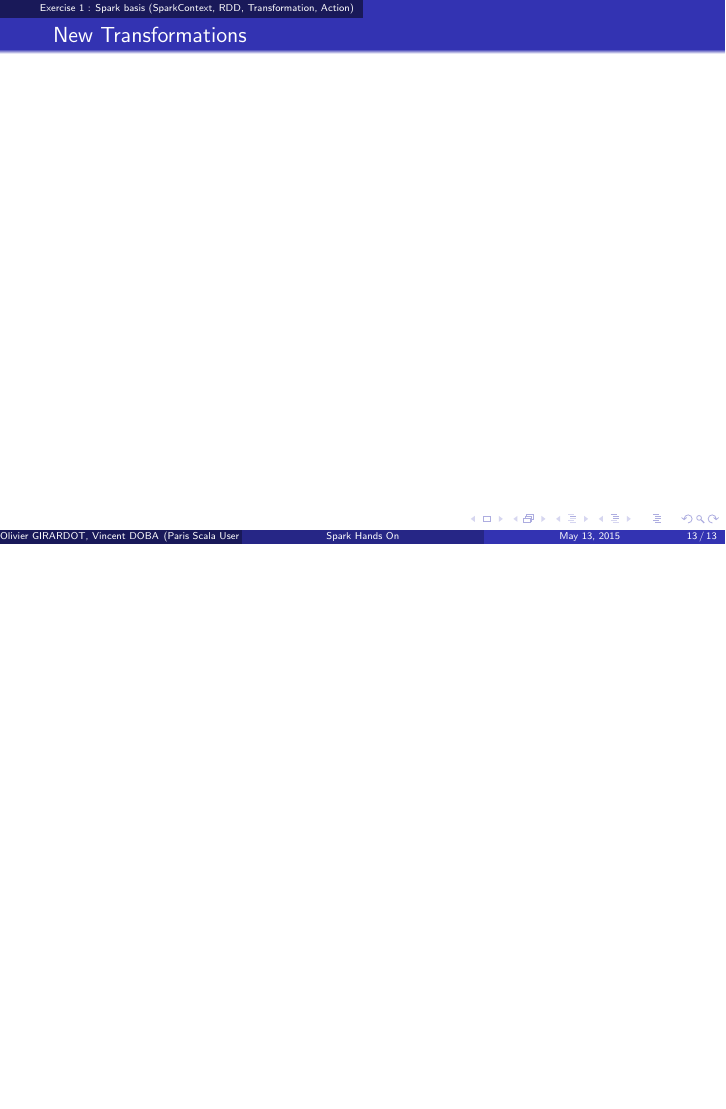
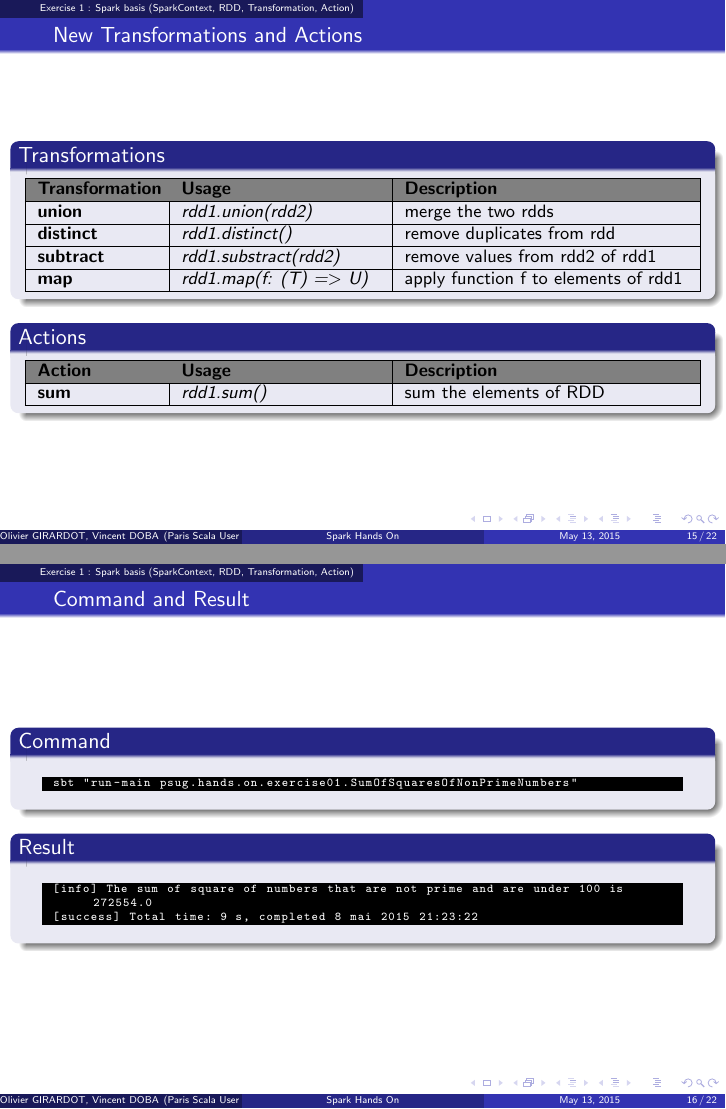
Before and after one commit to vincentdoba/spark-hands-on, LaTeX slides (presentation/spark_hands_on.tex): page 13 of 13 before the commit and pages 15 and 16 of 22 after it, the two joined at a grey line, the shorter picture padded with empty space. Compiled offline with pdfLaTeX.

Commit message:
[presentation] finish first exercise section

```diff
--- a/presentation/spark_hands_on.tex
+++ b/presentation/spark_hands_on.tex
@@ -17,6 +17,7 @@
 \usepackage{hyperref}
 \usepackage{listings}
 \usepackage{caption}
+\usepackage{xspace}
 
 \usetheme{JuanLesPins}
 \useoutertheme{infolines}
@@ -257,9 +260,48 @@ sparkContext.stop()
 
 \begin{frame}
 
-  \frametitle{New Transformations}
+  \frametitle{New Transformations and Actions}
 
+  \begin{block}{Transformations}
+    \begin{center}
+      \begin{tabular}{|p{2.1cm}|p{3.5cm}|p{5cm}|}
+        \hline
+        \rowcolor{gray} \textbf{Transformation} & \textbf{Usage} & \textbf{Description} \\ \hline
+        \textbf{union} & \textit{rdd1.union(rdd2)} & merge the two rdds \\ \hline
+        \textbf{distinct} & \textit{rdd1.distinct()} & remove duplicates from rdd \\ \hline
+        \textbf{subtract} & \textit{rdd1.substract(rdd2)} & remove values from rdd2 of rdd1 \\ \hline
+        \textbf{map} & \textit{rdd1.map(f: (T) =\textgreater\xspace U)} & apply function f to elements of rdd1 \\ \hline
+      \end{tabular}
+    \end{center}
+  \end{block}
 
+  \begin{block}{Actions}
+    \begin{center}
+      \begin{tabular}{|p{2.1cm}|p{3.5cm}|p{5cm}|}
+        \hline
+        \rowcolor{gray} \textbf{Action} & \textbf{Usage} & \textbf{Description} \\ \hline
+        \textbf{sum} & \textit{rdd1.sum()} & sum the elements of RDD \\ \hline
+      \end{tabular}
+    \end{center}
+  \end{block}
+
+\end{frame}
+
+\begin{frame}[fragile]
+  \frametitle{Command and Result}
+
+  \begin{block}{Command}
+    \begin{lstlisting}[language=bash, style=terminal]
+sbt "run-main psug.hands.on.exercise01.SumOfSquaresOfNonPrimeNumbers"
+    \end{lstlisting}
+  \end{block}
+
+  \begin{block}{Result}
+    \begin{lstlisting}[language=bash, style=terminal]
+[info] The sum of square of numbers that are not prime and are under 100 is 272554.0
+[success] Total time: 9 s, completed 8 mai 2015 21:23:22
+    \end{lstlisting}
+  \end{block}
 
 \end{frame}
 
```
Also changed, not shown: presentation/spark_hands_on.tex (4 more changed lines).
